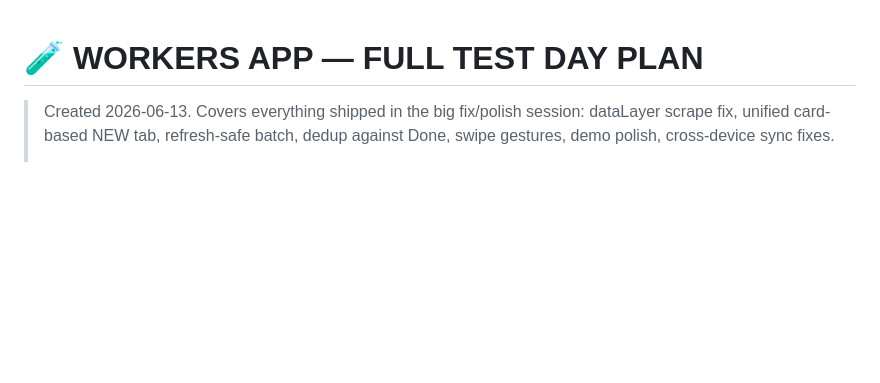
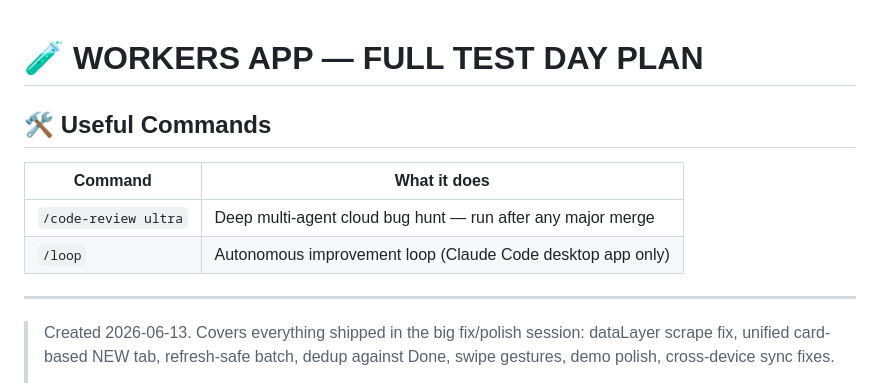
Before and after one commit to GreekeFire/Workers, a Markdown page: TEST-PLAN.md, the part around the change. Drawn GitHub-style; blank space fills up the shorter version.

Commit message:
TEST-PLAN: add useful commands section with /code-review ultra and /loop

```diff
--- a/TEST-PLAN.md
+++ b/TEST-PLAN.md
@@ -1,4 +1,13 @@
 # 🧪 WORKERS APP — FULL TEST DAY PLAN
+
+## 🛠 Useful Commands
+
+| Command | What it does |
+|---|---|
+| `/code-review ultra` | Deep multi-agent cloud bug hunt — run after any major merge |
+| `/loop` | Autonomous improvement loop (Claude Code desktop app only) |
+
+---
 
 > Created 2026-06-13. Covers everything shipped in the big fix/polish session:
 > dataLayer scrape fix, unified card-based NEW tab, refresh-safe batch,
```
